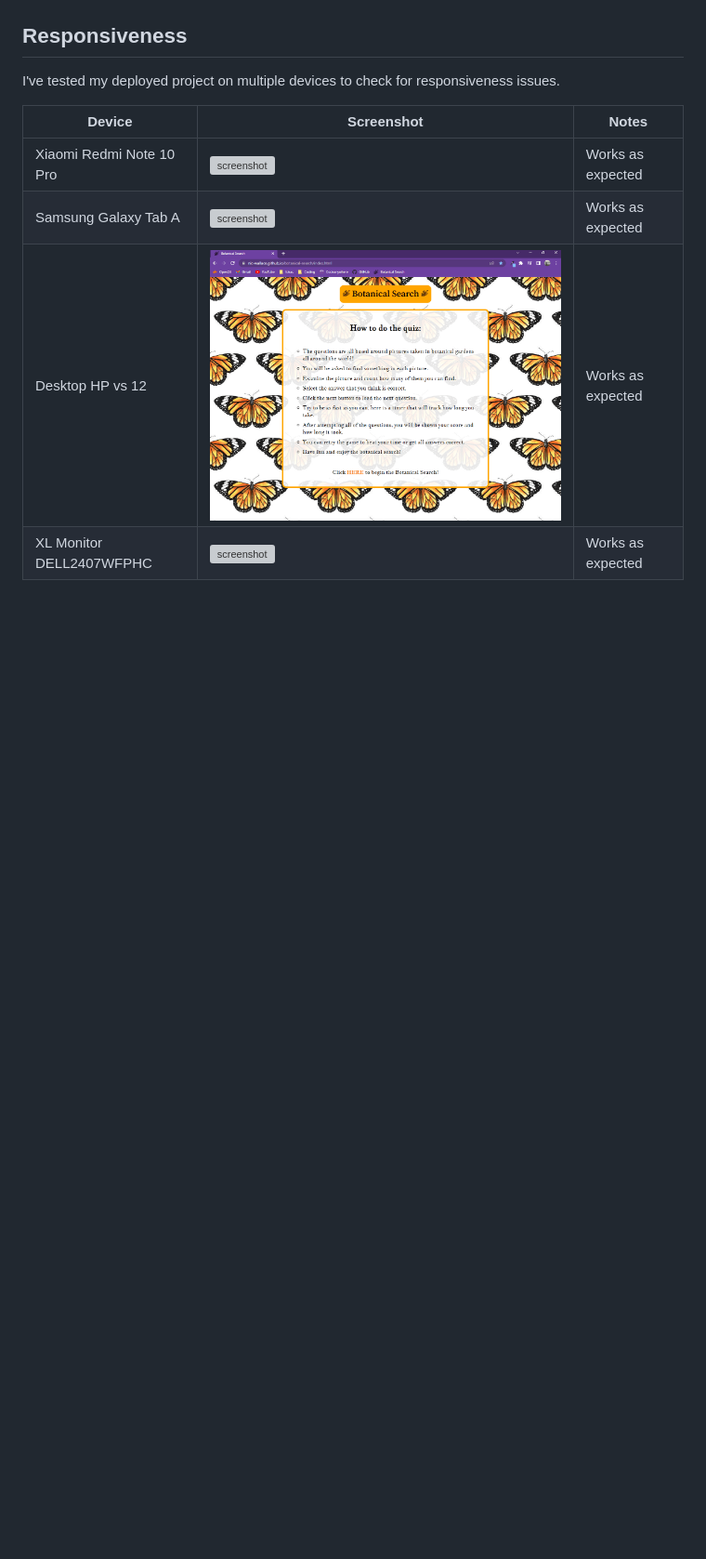
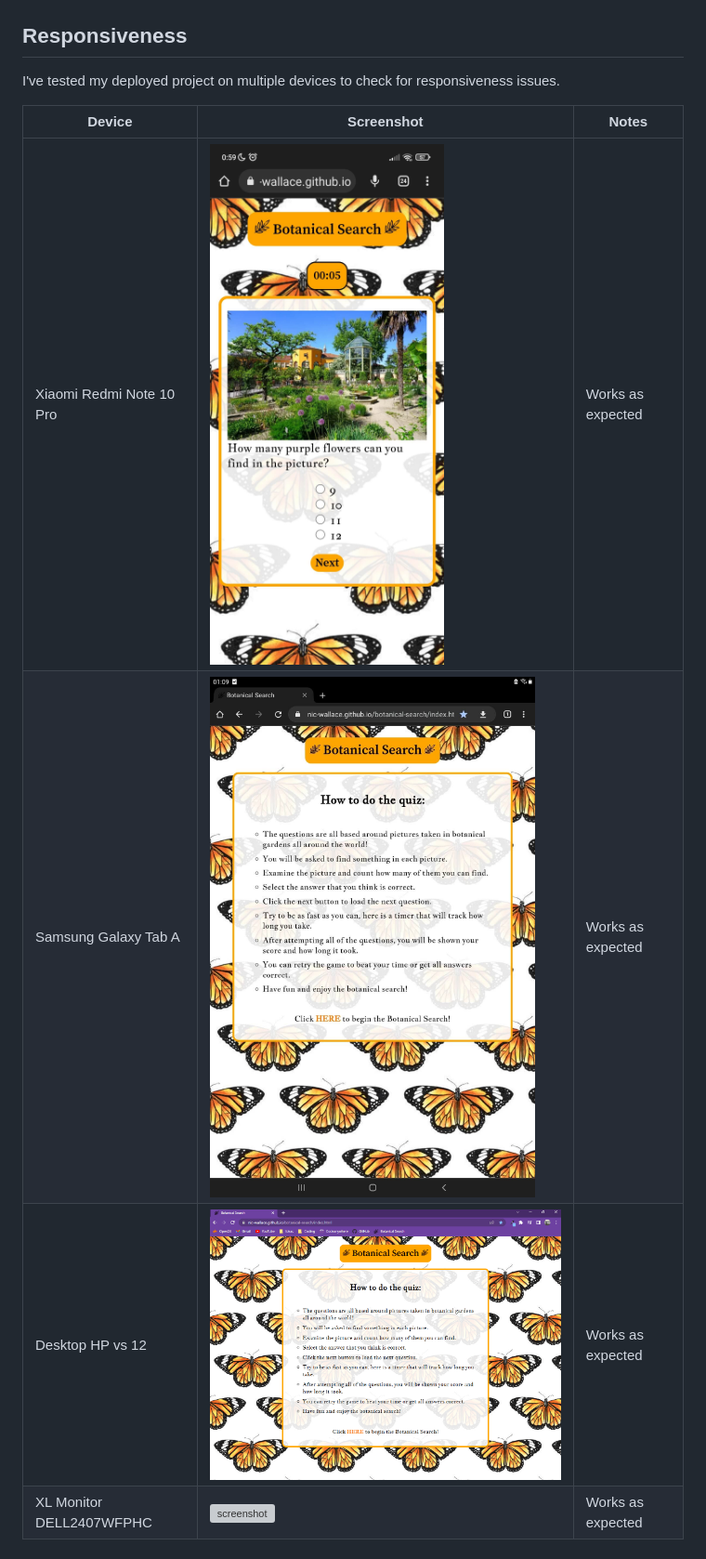
Before and after one commit to Nic-Wallace/botanical-search, a Markdown page: TESTING.md, the part around the change. Shown: that part at 93% size. Drawn GitHub-style; blank space fills up the shorter version; grey boxes are pictures that could not be loaded.

Commit message:
Amend file path for screenshots

```diff
--- a/TESTING.md
+++ b/TESTING.md
@@ -47,8 +47,8 @@ I've tested my deployed project on multiple devices to check for responsiveness
 
 | Device | Screenshot | Notes |
 | --- | --- | --- |
-| Xiaomi Redmi Note 10 Pro | ![screenshot](documentation/responsive-mobile.png) | Works as expected |
-| Samsung Galaxy Tab A | ![screenshot](documentation/responsive-tablet.png) | Works as expected |
+| Xiaomi Redmi Note 10 Pro | ![screenshot](documentation/responsive-mobile.jpg) | Works as expected |
+| Samsung Galaxy Tab A | ![screenshot](documentation/responsive-tablet.jpg) | Works as expected |
 | Desktop HP vs 12| ![screenshot](documentation/responsive-desktop.png) | Works as expected |
 | XL Monitor DELL2407WFPHC | ![screenshot](documentation/responsive-xl-monitor.png) | Works as expected |
 
```
Also changed, not shown: documentation/responsive-mobile.jpg (renamed from documentation/responsive-mobile .jpg).
